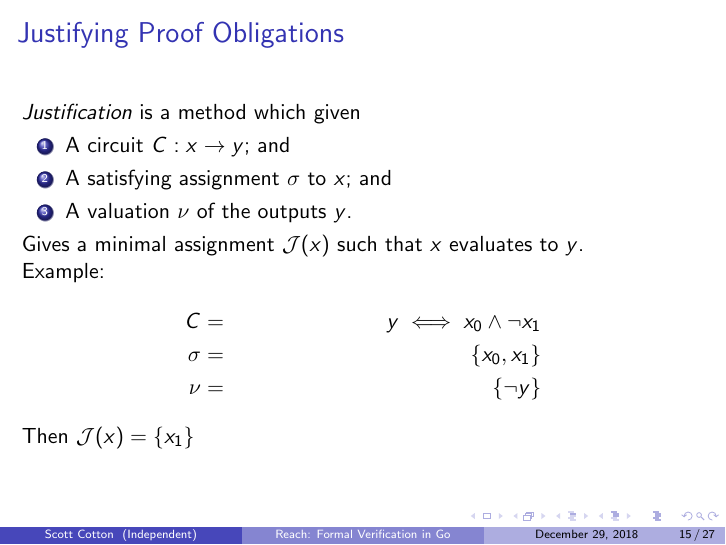
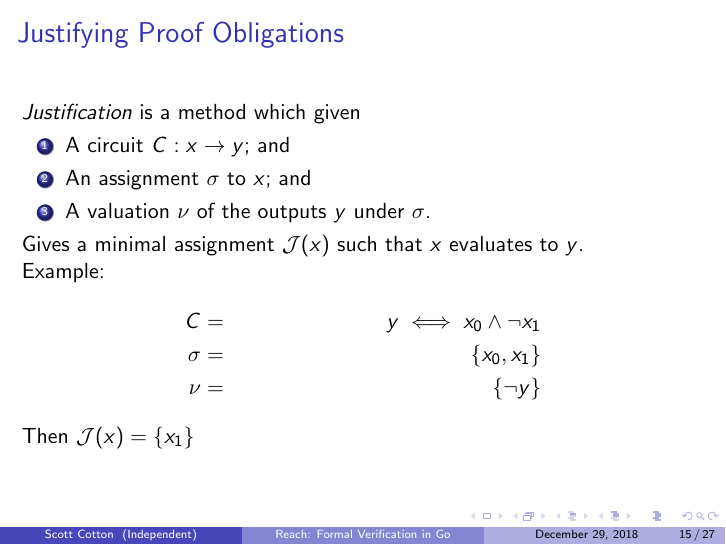
Before and after one commit to go-air/reach, LaTeX slides (doc/slides/present.tex): page 15 of 27. Compiled offline with pdfLaTeX.

Commit message:
justification wording improvement

```diff
--- a/doc/slides/present.tex
+++ b/doc/slides/present.tex
@@ -276,8 +276,8 @@ level $k$ such that
 	{\em Justification} is a method which given
 	\begin{enumerate}
 		\item A circuit $C: x \to y$; and
-		\item A satisfying assignment $\sigma$ to $x$; and
-		\item A valuation $\nu$ of the outputs $y$.
+		\item An assignment $\sigma$ to $x$; and
+		\item A valuation $\nu$ of the outputs $y$ under $\sigma$.
 	\end{enumerate}
 	Gives a minimal assignment $\mathcal{J}(x)$ such that $x$ evaluates to $y$.
 
```
